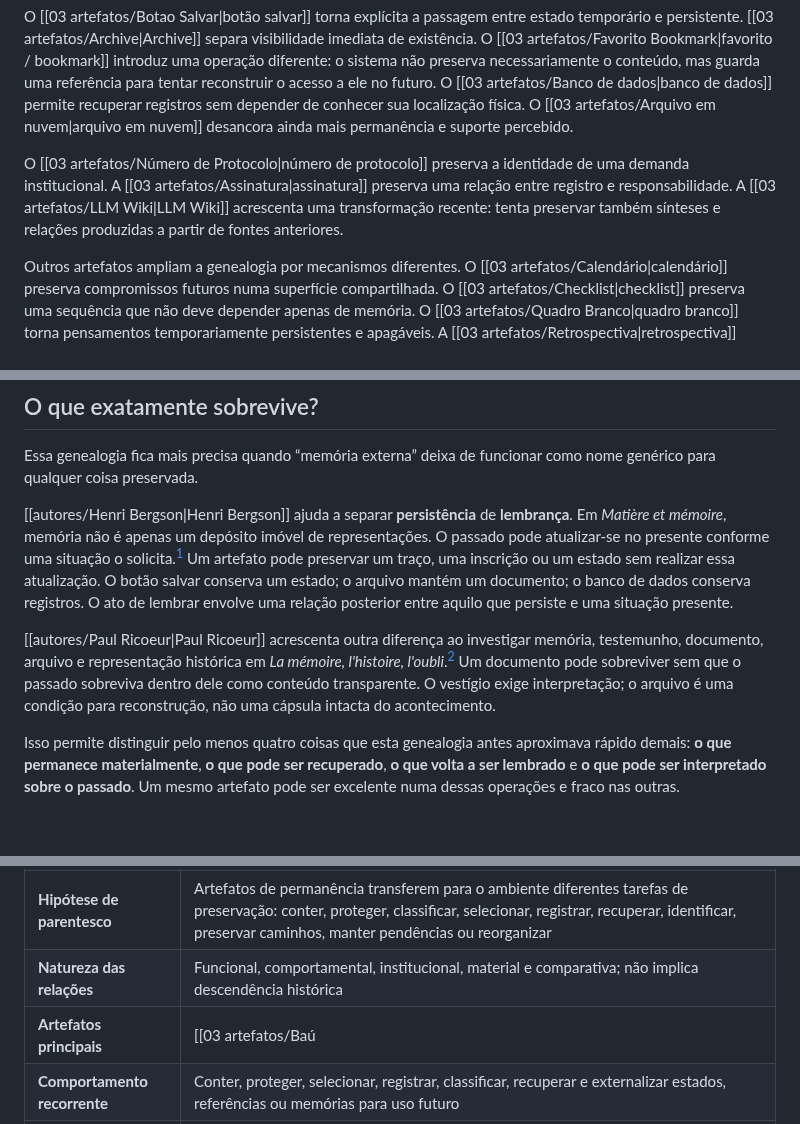
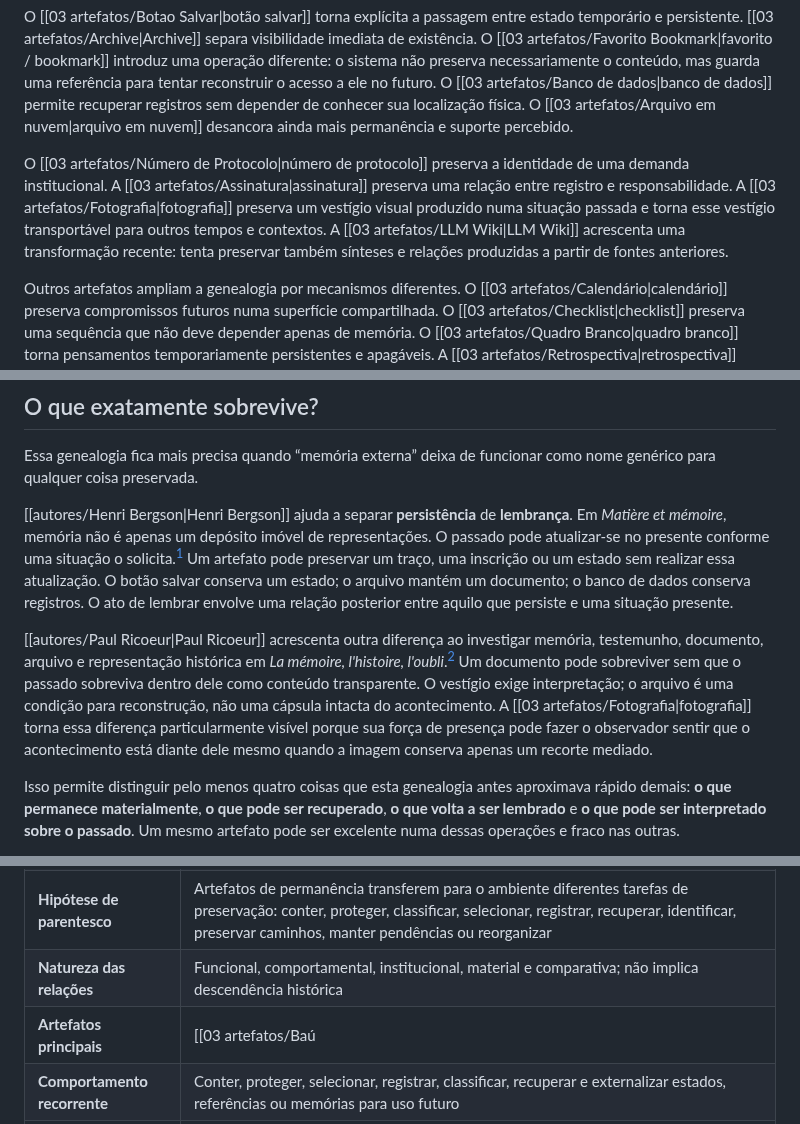
Before and after one commit to leorruas/arqueologia, a Markdown page: 04 genealogias/Permanencia e Memoria Externa.md, 3 parts joined by grey strips. Rendered like a GitHub page; blank space fills up the shorter version.

Commit message:
Integra Fotografia à genealogia de permanência e memória externa

```diff
--- a/04 genealogias/Permanencia e Memoria Externa.md
+++ b/04 genealogias/Permanencia e Memoria Externa.md
@@ -19,7 +19,7 @@ O [[03 artefatos/Baú|baú]] contém. O [[03 artefatos/Cofre|cofre]] acrescenta
 
 O [[03 artefatos/Botao Salvar|botão salvar]] torna explícita a passagem entre estado temporário e persistente. [[03 artefatos/Archive|Archive]] separa visibilidade imediata de existência. O [[03 artefatos/Favorito Bookmark|favorito / bookmark]] introduz uma operação diferente: o sistema não preserva necessariamente o conteúdo, mas guarda uma referência para tentar reconstruir o acesso a ele no futuro. O [[03 artefatos/Banco de dados|banco de dados]] permite recuperar registros sem depender de conhecer sua localização física. O [[03 artefatos/Arquivo em nuvem|arquivo em nuvem]] desancora ainda mais permanência e suporte percebido.
 
-O [[03 artefatos/Número de Protocolo|número de protocolo]] preserva a identidade de uma demanda institucional. A [[03 artefatos/Assinatura|assinatura]] preserva uma relação entre registro e responsabilidade. A [[03 artefatos/LLM Wiki|LLM Wiki]] acrescenta uma transformação recente: tenta preservar também sínteses e relações produzidas a partir de fontes anteriores.
+O [[03 artefatos/Número de Protocolo|número de protocolo]] preserva a identidade de uma demanda institucional. A [[03 artefatos/Assinatura|assinatura]] preserva uma relação entre registro e responsabilidade. A [[03 artefatos/Fotografia|fotografia]] preserva um vestígio visual produzido numa situação passada e torna esse vestígio transportável para outros tempos e contextos. A [[03 artefatos/LLM Wiki|LLM Wiki]] acrescenta uma transformação recente: tenta preservar também sínteses e relações produzidas a partir de fontes anteriores.
 
 Outros artefatos ampliam a genealogia por mecanismos diferentes. O [[03 artefatos/Calendário|calendário]] preserva compromissos futuros numa superfície compartilhada. O [[03 artefatos/Checklist|checklist]] preserva uma sequência que não deve depender apenas de memória. O [[03 artefatos/Quadro Branco|quadro branco]] torna pensamentos temporariamente persistentes e apagáveis. A [[03 artefatos/Retrospectiva|retrospectiva]] converte experiência coletiva passada em memória útil para a próxima tentativa. O [[03 artefatos/Workshop|workshop]] costuma produzir rastros, sínteses e decisões que fazem uma interação temporária sobreviver ao encontro.
 
@@ -63,7 +63,7 @@ Essa genealogia fica mais precisa quando “memória externa” deixa de funcion
 
 [[autores/Henri Bergson|Henri Bergson]] ajuda a separar **persistência** de **lembrança**. Em *Matière et mémoire*, memória não é apenas um depósito imóvel de representações. O passado pode atualizar-se no presente conforme uma situação o solicita.[^1] Um artefato pode preservar um traço, uma inscrição ou um estado sem realizar essa atualização. O botão salvar conserva um estado; o arquivo mantém um documento; o banco de dados conserva registros. O ato de lembrar envolve uma relação posterior entre aquilo que persiste e uma situação presente.
 
-[[autores/Paul Ricoeur|Paul Ricoeur]] acrescenta outra diferença ao investigar memória, testemunho, documento, arquivo e representação histórica em *La mémoire, l'histoire, l'oubli*.[^2] Um documento pode sobreviver sem que o passado sobreviva dentro dele como conteúdo transparente. O vestígio exige interpretação; o arquivo é uma condição para reconstrução, não uma cápsula intacta do acontecimento.
+[[autores/Paul Ricoeur|Paul Ricoeur]] acrescenta outra diferença ao investigar memória, testemunho, documento, arquivo e representação histórica em *La mémoire, l'histoire, l'oubli*.[^2] Um documento pode sobreviver sem que o passado sobreviva dentro dele como conteúdo transparente. O vestígio exige interpretação; o arquivo é uma condição para reconstrução, não uma cápsula intacta do acontecimento. A [[03 artefatos/Fotografia|fotografia]] torna essa diferença particularmente visível porque sua força de presença pode fazer o observador sentir que o acontecimento está diante dele mesmo quando a imagem conserva apenas um recorte mediado.
 
 Isso permite distinguir pelo menos quatro coisas que esta genealogia antes aproximava rápido demais: **o que permanece materialmente**, **o que pode ser recuperado**, **o que volta a ser lembrado** e **o que pode ser interpretado sobre o passado**. Um mesmo artefato pode ser excelente numa dessas operações e fraco nas outras.
 
@@ -79,7 +79,7 @@ Essa distinção também torna mais interessante a relação com [[autores/Merli
 | **Pergunta central** | Como o design faz objetos, experiências, informações, estados, compromissos, referências e interpretações sobreviverem e continuarem recuperáveis? |
 | **Hipótese de parentesco** | Artefatos de permanência transferem para o ambiente diferentes tarefas de preservação: conter, proteger, classificar, selecionar, registrar, recuperar, identificar, preservar caminhos, manter pendências ou reorganizar |
 | **Natureza das relações** | Funcional, comportamental, institucional, material e comparativa; não implica descendência histórica |
-| **Artefatos principais** | [[03 artefatos/Baú|Baú]], [[03 artefatos/Cofre|Cofre]], [[03 artefatos/Guarda-roupa|Guarda-roupa]], [[03 artefatos/Post-it|Post-it]], [[03 artefatos/Diário|Diário]], [[03 artefatos/Botao Salvar|Botão salvar]], [[03 artefatos/Archive|Archive]], [[03 artefatos/Favorito Bookmark|Favorito / bookmark]], [[03 artefatos/Banco de dados|Banco de dados]], [[03 artefatos/Arquivo em nuvem|Arquivo em nuvem]], [[03 artefatos/Número de Protocolo|Número de protocolo]], [[03 artefatos/Assinatura|Assinatura]], [[03 artefatos/LLM Wiki|LLM Wiki]], [[03 artefatos/Calendário|Calendário]], [[03 artefatos/Checklist|Checklist]], [[03 artefatos/Quadro Branco|Quadro branco]], [[03 artefatos/Retrospectiva|Retrospectiva]], [[03 artefatos/Workshop|Workshop]], [[03 artefatos/App de tracking de gastos|App de tracking de gastos]], [[03 artefatos/Badge de notificacao|Badge de notificação]], [[03 artefatos/Pôster|Pôster]] |
+| **Artefatos principais** | [[03 artefatos/Baú|Baú]], [[03 artefatos/Cofre|Cofre]], [[03 artefatos/Guarda-roupa|Guarda-roupa]], [[03 artefatos/Post-it|Post-it]], [[03 artefatos/Diário|Diário]], [[03 artefatos/Botao Salvar|Botão salvar]], [[03 artefatos/Archive|Archive]], [[03 artefatos/Favorito Bookmark|Favorito / bookmark]], [[03 artefatos/Banco de dados|Banco de dados]], [[03 artefatos/Arquivo em nuvem|Arquivo em nuvem]], [[03 artefatos/Número de Protocolo|Número de protocolo]], [[03 artefatos/Assinatura|Assinatura]], [[03 artefatos/Fotografia|Fotografia]], [[03 artefatos/LLM Wiki|LLM Wiki]], [[03 artefatos/Calendário|Calendário]], [[03 artefatos/Checklist|Checklist]], [[03 artefatos/Quadro Branco|Quadro branco]], [[03 artefatos/Retrospectiva|Retrospectiva]], [[03 artefatos/Workshop|Workshop]], [[03 artefatos/App de tracking de gastos|App de tracking de gastos]], [[03 artefatos/Badge de notificacao|Badge de notificação]], [[03 artefatos/Pôster|Pôster]] |
 | **Comportamento recorrente** | Conter, proteger, selecionar, registrar, classificar, recuperar e externalizar estados, referências ou memórias para uso futuro |
 | **O que o design redistribui** | Memória, responsabilidade pela preservação, seleção, organização, acesso, busca, segurança, continuidade e poder editorial sobre a memória externa |
 | **Distinções críticas** | Persistir ≠ lembrar; recuperar ≠ compreender; vestígio ≠ passado; armazenamento ≠ memória total |
```
